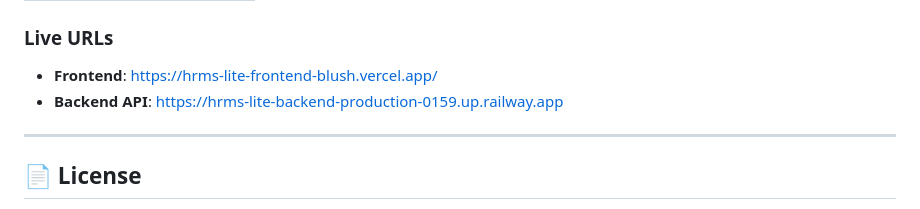
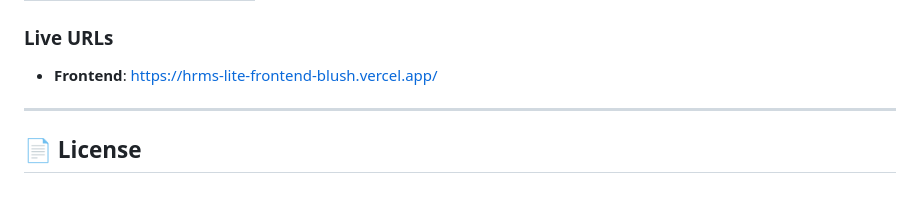
Before and after one commit to hey-ak/Human-Resource-Management-System, a Markdown page: README.md, the part around the change. GitHub-like rendering.

Commit message:
docs: remove backend API live URL from README

```diff
--- a/README.md
+++ b/README.md
@@ -174,7 +174,6 @@ HumanResourceManagemntSystem/
 
 ### Live URLs
 - **Frontend**: [https://hrms-lite-frontend-blush.vercel.app/](https://hrms-lite-frontend-blush.vercel.app/)
-- **Backend API**: [https://hrms-lite-backend-production-0159.up.railway.app](https://hrms-lite-backend-production-0159.up.railway.app)
 
 ---
 
```
